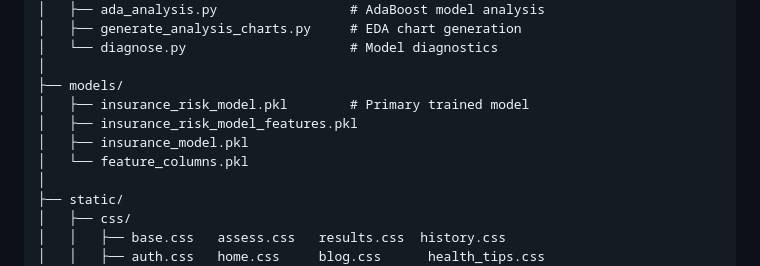
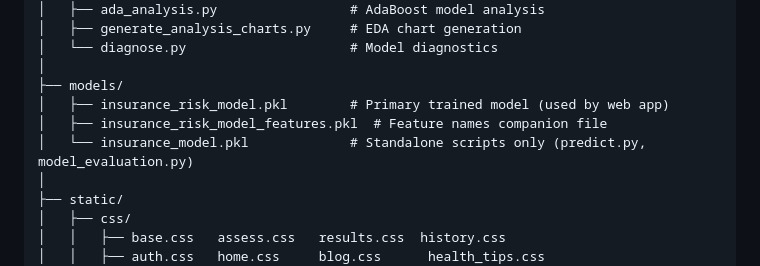
Before and after one commit to Nyangweso1/healthcare, a Markdown page: documents/README.md, the part around the change. Drawn GitHub-style.

Commit message:
modified

```diff
--- a/documents/README.md
+++ b/documents/README.md
@@ -226,10 +226,9 @@ healthcare_prediction_system/
 │   └── diagnose.py                     # Model diagnostics
 │
 ├── models/
-│   ├── insurance_risk_model.pkl        # Primary trained model
-│   ├── insurance_risk_model_features.pkl
-│   ├── insurance_model.pkl
-│   └── feature_columns.pkl
+│   ├── insurance_risk_model.pkl        # Primary trained model (used by web app)
+│   ├── insurance_risk_model_features.pkl  # Feature names companion file
+│   └── insurance_model.pkl             # Standalone scripts only (predict.py, model_evaluation.py)
 │
 ├── static/
 │   ├── css/
```
